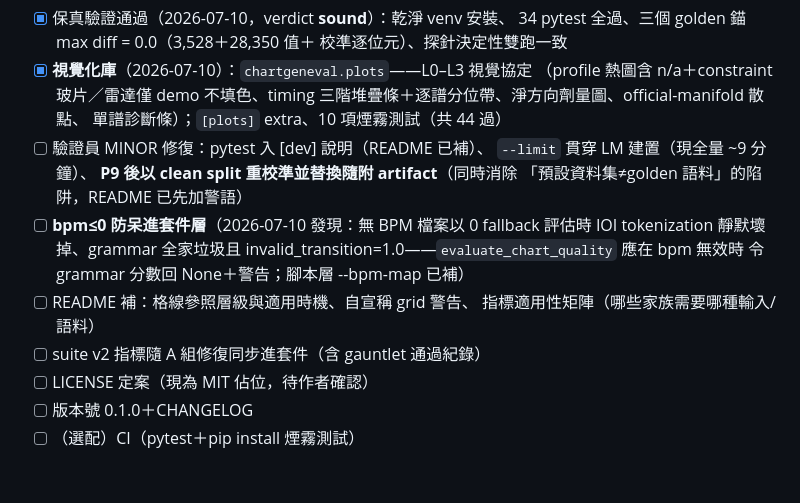
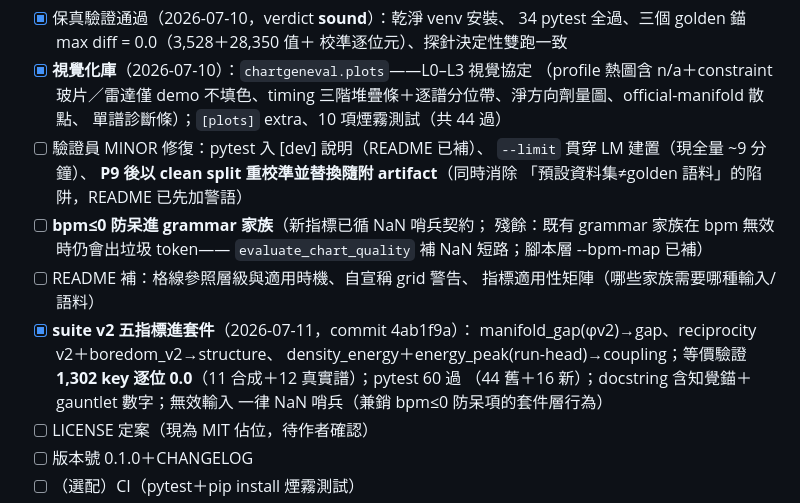
Before and after one commit to JacobLinCool/ChartGenEval, a Markdown page: checklist.md, the part around the change. Drawn GitHub-style; blank space fills up the shorter version.

Commit message:
checklist: suite v2 metrics graduated into package (bit-exact parity, 60 tests)

```diff
--- a/checklist.md
+++ b/checklist.md
@@ -79,13 +79,17 @@ artifact 同步發佈。論文 LaTeX 原始檔與研究紀錄在本 repo `paper/
       `--limit` 貫穿 LM 建置（現全量 ~9 分鐘）、
       **P9 後以 clean split 重校準並替換隨附 artifact**（同時消除
       「預設資料集≠golden 語料」的陷阱，README 已先加警語）
-- [ ] **bpm≤0 防呆進套件層**（2026-07-10 發現：無 BPM 檔案以 0 fallback
-      評估時 IOI tokenization 靜默壞掉、grammar 全家垃圾且
-      invalid_transition=1.0——`evaluate_chart_quality` 應在 bpm 無效時
-      令 grammar 分數回 None＋警告；腳本層 --bpm-map 已補）
+- [ ] **bpm≤0 防呆進 grammar 家族**（新指標已循 NaN 哨兵契約；
+      殘餘：既有 grammar 家族在 bpm 無效時仍會出垃圾 token——
+      `evaluate_chart_quality` 補 NaN 短路；腳本層 --bpm-map 已補）
 - [ ] README 補：格線參照層級與適用時機、自宣稱 grid 警告、
       指標適用性矩陣（哪些家族需要哪種輸入/語料）
-- [ ] suite v2 指標隨 A 組修復同步進套件（含 gauntlet 通過紀錄）
+- [x] **suite v2 五指標進套件**（2026-07-11，commit 4ab1f9a）：
+      manifold_gap(φv2)→gap、reciprocity v2＋boredom_v2→structure、
+      density_energy＋energy_peak(run-head)→coupling；等價驗證
+      **1,302 key 逐位 0.0**（11 合成＋12 真實譜）；pytest 60 過
+      （44 舊＋16 新）；docstring 含知覺錨＋gauntlet 數字；無效輸入
+      一律 NaN 哨兵（兼銷 bpm≤0 防呆項的套件層行為）
 - [ ] LICENSE 定案（現為 MIT 佔位，待作者確認）
 - [ ] 版本號 0.1.0＋CHANGELOG
 - [ ] （選配）CI（pytest＋pip install 煙霧測試）
```
